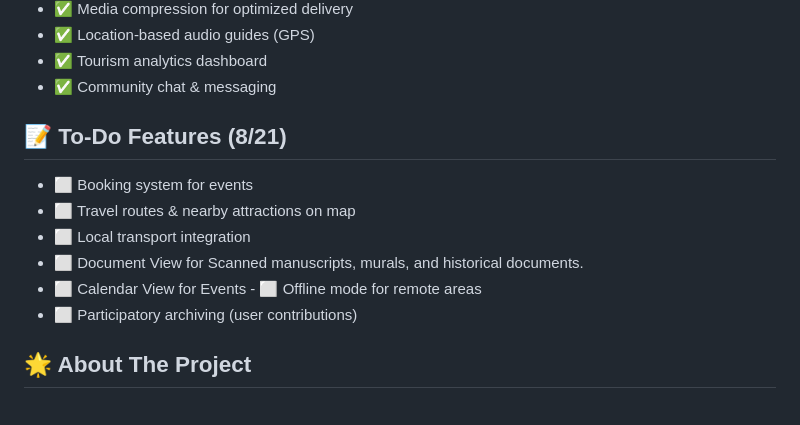
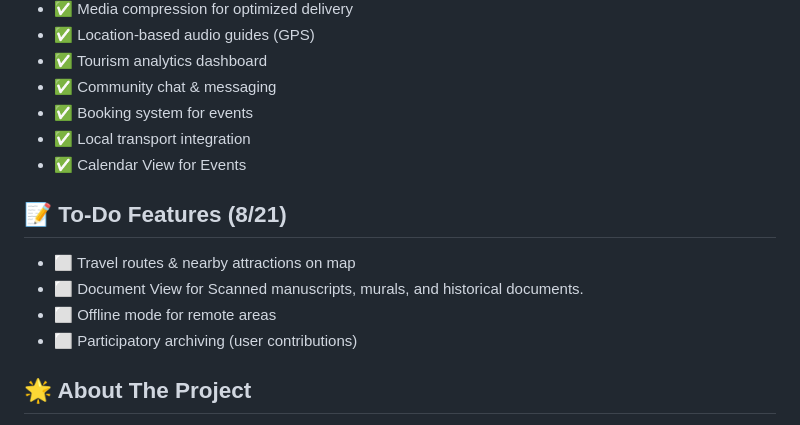
Before and after one commit to Meheer17/Sikkim-Tourism, a Markdown page: README.md, the part around the change. Rendered like a GitHub page.

```diff
--- a/README.md
+++ b/README.md
@@ -34,15 +34,15 @@
 - ✅ Location-based audio guides (GPS)
 - ✅ Tourism analytics dashboard
 - ✅ Community chat & messaging
+- ✅ Booking system for events
+- ✅ Local transport integration
+- ✅ Calendar View for Events
 
 ## 📝 **To-Do Features (8/21)**
 
-- ⬜ Booking system for events
 - ⬜ Travel routes & nearby attractions on map
-- ⬜ Local transport integration
 - ⬜ Document View for Scanned manuscripts, murals, and historical documents.
-- ⬜ Calendar View for Events
-          - ⬜ Offline mode for remote areas
+- ⬜ Offline mode for remote areas
 - ⬜ Participatory archiving (user contributions)
 
 
```
